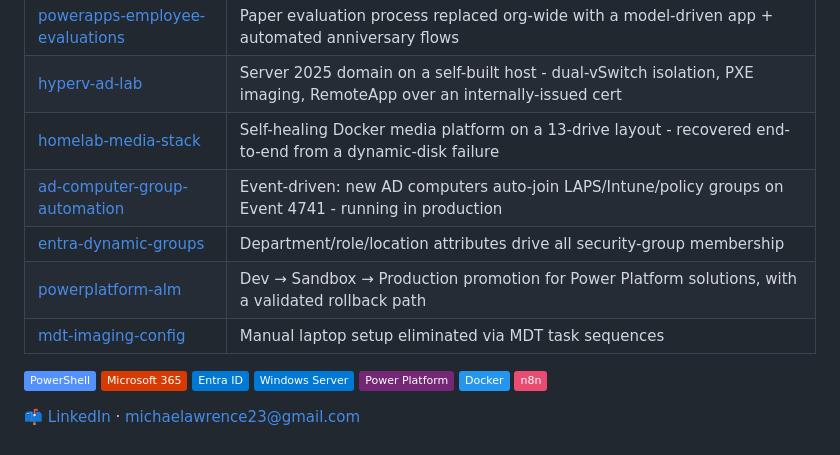
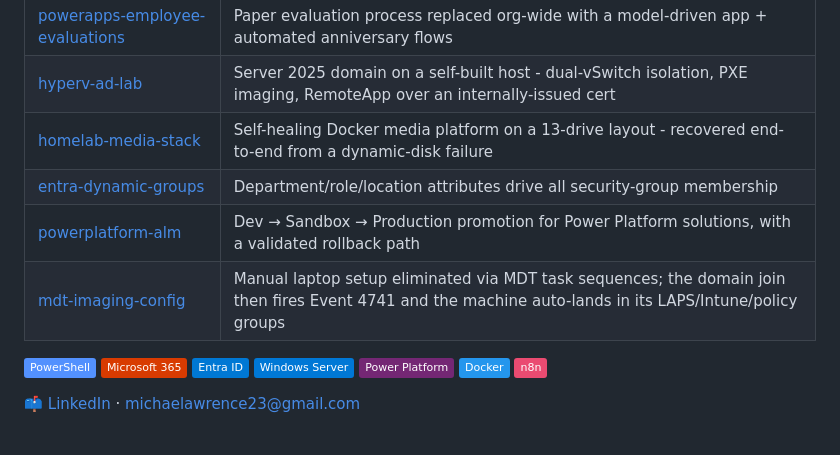
Before and after one commit to michaellawrence-it/michaellawrence-it, a Markdown page: README.md, the part around the change. Drawn GitHub-style; badges without logos.

Commit message:
Point device-management step at mdt-imaging-config
The Event 4741 group placement is an extension of the imaging workflow, not a
standalone project, and now lives under PostImage/ in mdt-imaging-config. The
standalone ad-computer-group-automation repo is archived, so these links pointed
at a superseded repo.

Co-Authored-By: Claude Opus 5 <noreply@anthropic.com>

```diff
--- a/README.md
+++ b/README.md
@@ -22,10 +22,9 @@ TestOut Security Pro (2024) · Rutgers Cybersecurity Bootcamp (2023) · athenahe
 | [powerapps-employee-evaluations](https://github.com/michaellawrence-it/powerapps-employee-evaluations) | Paper evaluation process replaced org-wide with a model-driven app + automated anniversary flows |
 | [hyperv-ad-lab](https://github.com/michaellawrence-it/hyperv-ad-lab) | Server 2025 domain on a self-built host - dual-vSwitch isolation, PXE imaging, RemoteApp over an internally-issued cert |
 | [homelab-media-stack](https://github.com/michaellawrence-it/homelab-media-stack) | Self-healing Docker media platform on a 13-drive layout - recovered end-to-end from a dynamic-disk failure |
-| [ad-computer-group-automation](https://github.com/michaellawrence-it/ad-computer-group-automation) | Event-driven: new AD computers auto-join LAPS/Intune/policy groups on Event 4741 - running in production |
 | [entra-dynamic-groups](https://github.com/michaellawrence-it/entra-dynamic-groups) | Department/role/location attributes drive all security-group membership |
 | [powerplatform-alm](https://github.com/michaellawrence-it/powerplatform-alm) | Dev → Sandbox → Production promotion for Power Platform solutions, with a validated rollback path |
-| [mdt-imaging-config](https://github.com/michaellawrence-it/mdt-imaging-config) | Manual laptop setup eliminated via MDT task sequences |
+| [mdt-imaging-config](https://github.com/michaellawrence-it/mdt-imaging-config) | Manual laptop setup eliminated via MDT task sequences; the domain join then fires Event 4741 and the machine auto-lands in its LAPS/Intune/policy groups |
 
 ![PowerShell](https://img.shields.io/badge/PowerShell-5391FE?logo=powershell&logoColor=white)
 ![Microsoft 365](https://img.shields.io/badge/Microsoft%20365-D83B01?logo=microsoft&logoColor=white)
```
